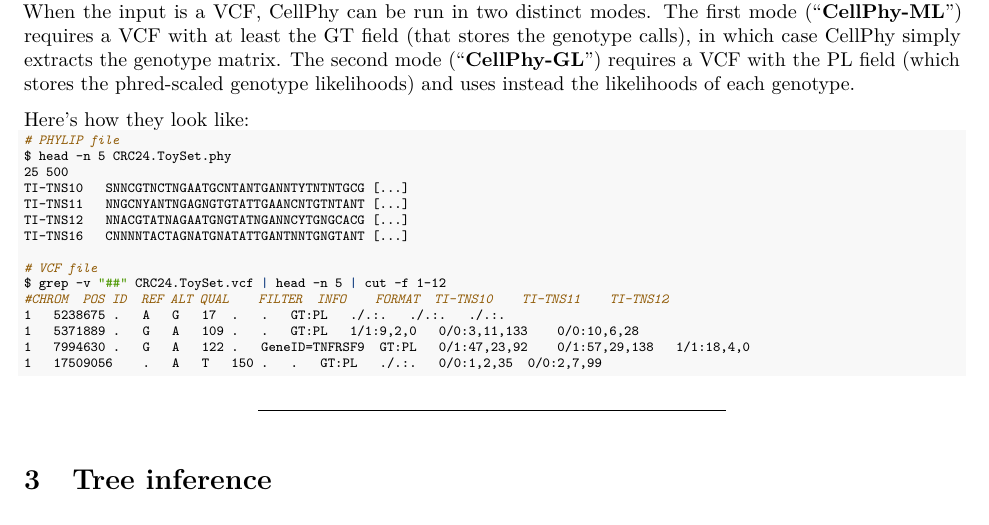
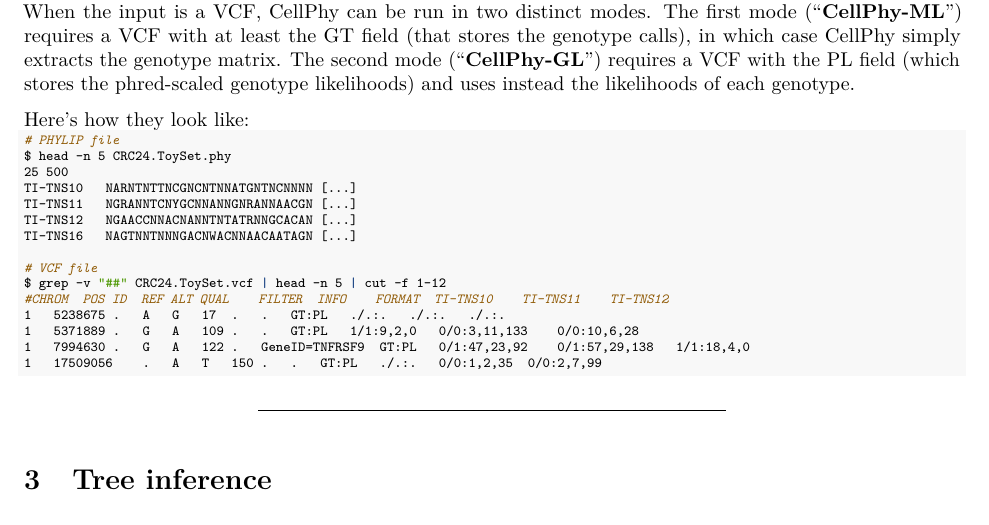
Before and after one commit to amkozlov/cellphy, an R Markdown document (doc/CellPhy-Tutorial.Rmd): part of page 2 of 9, cut so that both start at the same text. The pictures show the output file doc/CellPhy-Tutorial.pdf that the author committed with the source.

Commit message:
tutorial: update phylip grep

```diff
--- a/doc/CellPhy-Tutorial.Rmd
+++ b/doc/CellPhy-Tutorial.Rmd
@@ -70,10 +70,10 @@ Here's how they look like:
 # PHYLIP file
 $ head -n 5 CRC24.ToySet.phy
 25 500
-TI-TNS10   SNNCGTNCTNGAATGCNTANTGANNTYTNTNTGCG [...]
-TI-TNS11   NNGCNYANTNGAGNGTGTATTGAANCNTGTNTANT [...]
-TI-TNS12   NNACGTATNAGAATGNGTATNGANNCYTGNGCACG [...]
-TI-TNS16   CNNNNTACTAGNATGNATATTGANTNNTGNGTANT [...]
+TI-TNS10   NARNTNTTNCGNCNTNNATGNTNCNNNN [...]
+TI-TNS11   NGRANNTCNYGCNNANNGNRANNAACGN [...]
+TI-TNS12   NGAACCNNACNANNTNTATRNNGCACAN [...]
+TI-TNS16   NAGTNNTNNNGACNWACNNAACAATAGN [...]
 
 # VCF file
 $ grep -v "##" CRC24.ToySet.vcf | head -n 5 | cut -f 1-12
```
Also changed, not shown: doc/CellPhy-Tutorial.pdf.
